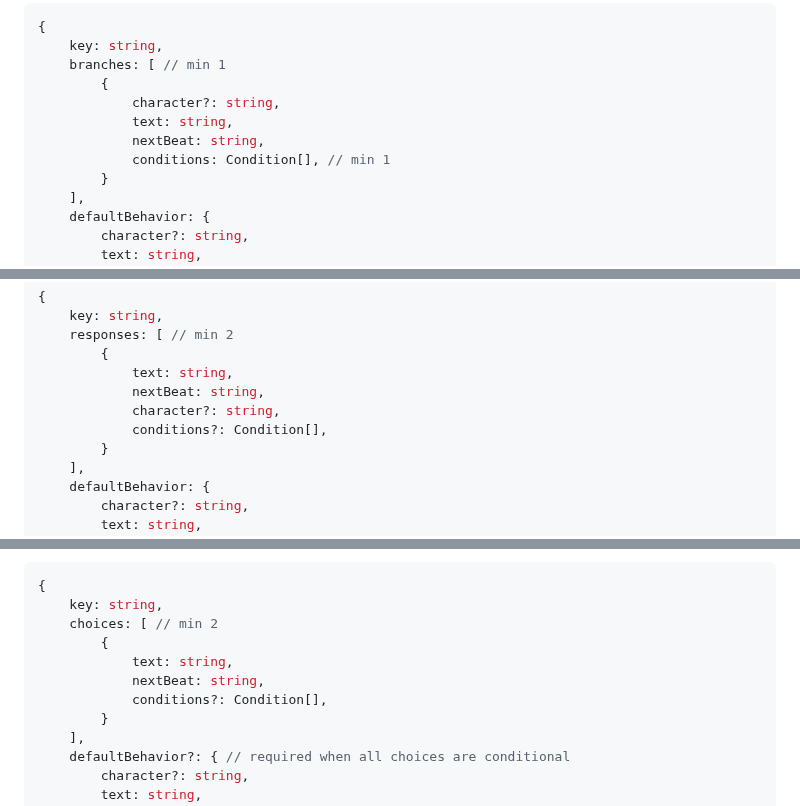
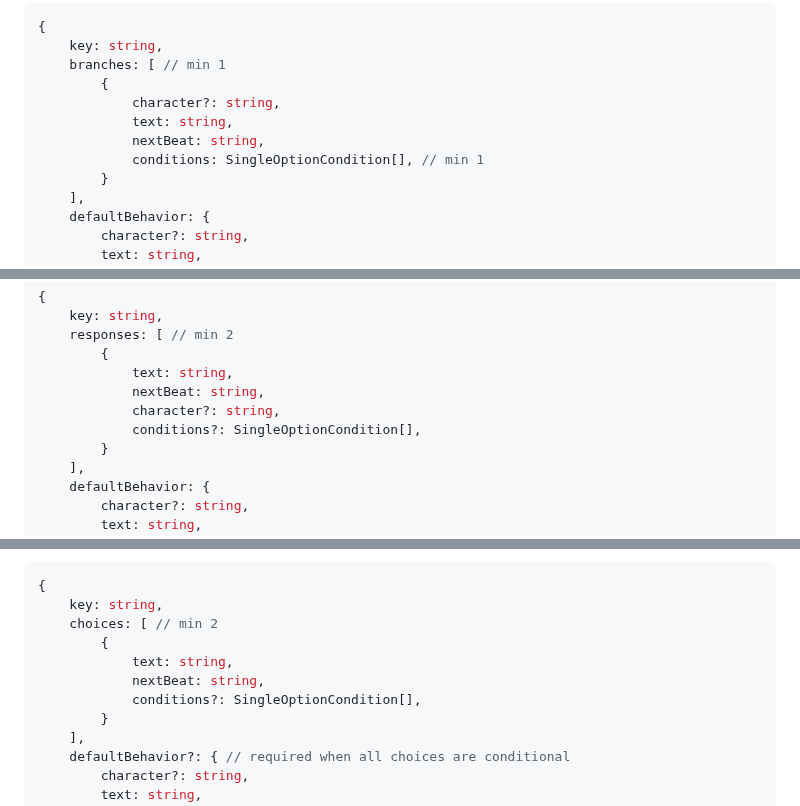
Before and after one commit to NeuroBio/Ballast-Visual-Novel-Engine, a Markdown page: README.md, 3 parts joined by grey strips. Rendered like a GitHub page.

```diff
--- a/README.md
+++ b/README.md
@@ -100,7 +100,7 @@ Owns a set of branches, but *ONLY ONE* will be returned to the user.  Given mult
 			character?: string,
 			text: string,
 			nextBeat: string,
-			conditions: Condition[], // min 1
+			conditions: SingleOptionCondition[], // min 1
 		}
 	],
 	defaultBehavior: {
@@ -180,7 +198,7 @@ To deal with the uncertainty of whether conditional responses play, if they lack
 			text: string,
 			nextBeat: string,
 			character?: string,
-			conditions?: Condition[],
+			conditions?: SingleOptionCondition[],
 		}
 	],
 	defaultBehavior: {
@@ -202,7 +220,7 @@ Owns a set of choices.  Can return multiple options, but may not.  Conditional c
 		{
 			text: string,
 			nextBeat: string,
-			conditions?: Condition[],
+			conditions?: SingleOptionCondition[],
 		}
 	],
 	defaultBehavior?: { // required when all choices are conditional
```
Also changed, not shown: other parts of README.md (+35 -4 lines).
